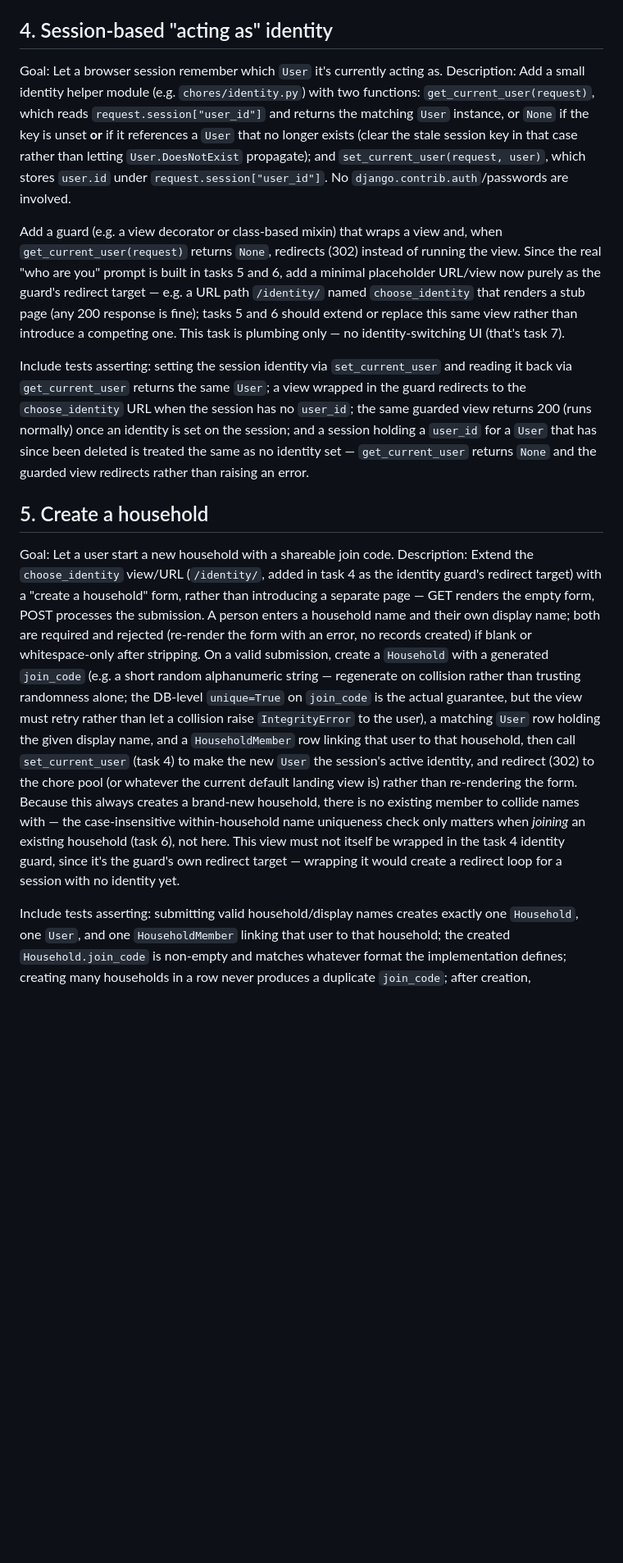
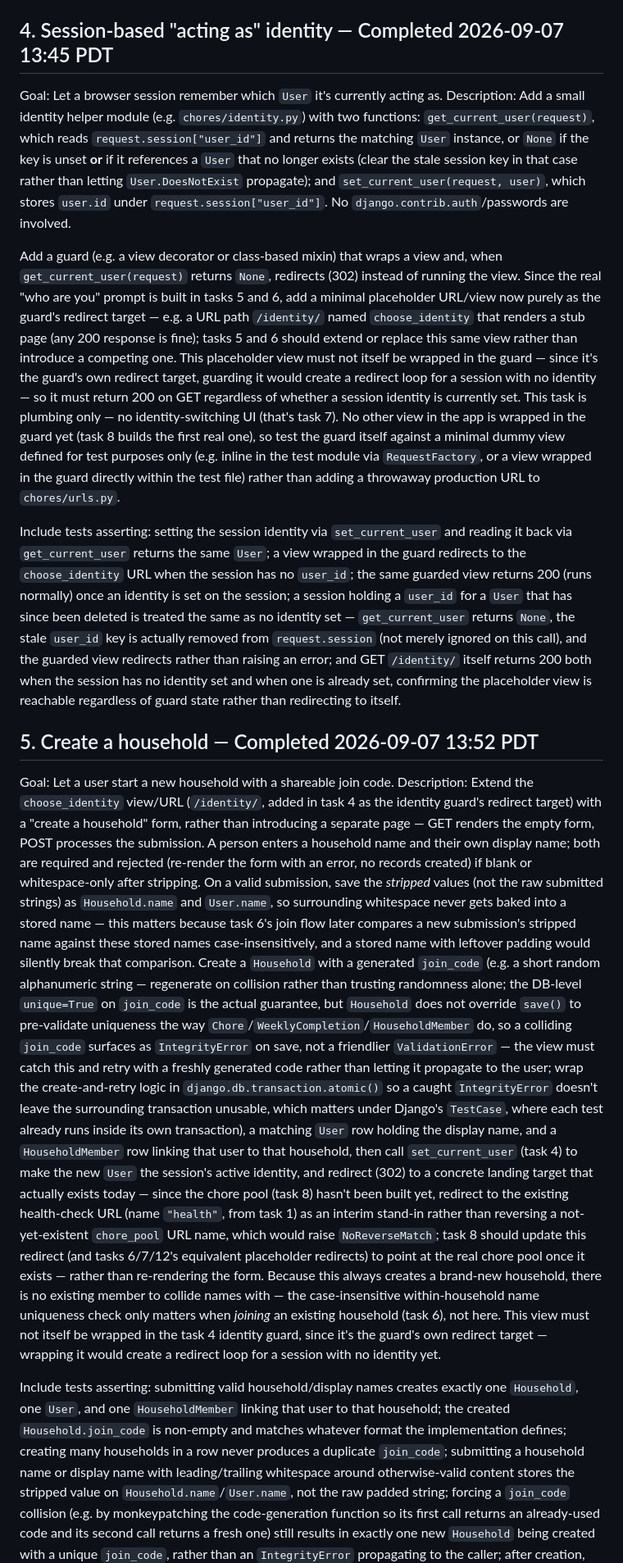
Before and after one commit to cmmyers/datatalks, a Markdown page: _docs/tasks.md, the part around one of its changes. Shown at 82% size. GitHub-like rendering; blank space fills up the shorter version.

```diff
--- a/_docs/tasks.md
+++ b/_docs/tasks.md
@@ -69,7 +69,7 @@ match its `chore`'s `household` is rejected; deleting a `Chore` (or
 after a `WeeklyCompletion` referencing it already exists leaves that
 completion's `points_awarded` unchanged.
 
-## 4. Session-based "acting as" identity
+## 4. Session-based "acting as" identity — Completed 2026-09-07 13:45 PDT
 Goal: Let a browser session remember which `User` it's currently acting as.
 Description: Add a small identity helper module (e.g. `chores/identity.py`)
 with two functions: `get_current_user(request)`, which reads
@@ -86,19 +86,32 @@ instead of running the view. Since the real "who are you" prompt is built in
 tasks 5 and 6, add a minimal placeholder URL/view now purely as the guard's
 redirect target — e.g. a URL path `/identity/` named `choose_identity` that
 renders a stub page (any 200 response is fine); tasks 5 and 6 should extend
-or replace this same view rather than introduce a competing one. This task
-is plumbing only — no identity-switching UI (that's task 7).
+or replace this same view rather than introduce a competing one. This
+placeholder view must not itself be wrapped in the guard — since it's the
+guard's own redirect target, guarding it would create a redirect loop for a
+session with no identity — so it must return 200 on GET regardless of
+whether a session identity is currently set. This task is plumbing only —
+no identity-switching UI (that's task 7). No other view in the app is
+wrapped in the guard yet (task 8 builds the first real one), so test the
+guard itself against a minimal dummy view defined for test purposes only
+(e.g. inline in the test module via `RequestFactory`, or a view wrapped in
+the guard directly within the test file) rather than adding a throwaway
+production URL to `chores/urls.py`.
 
 Include tests asserting: setting the session identity via `set_current_user`
 and reading it back via `get_current_user` returns the same `User`; a view
 wrapped in the guard redirects to the `choose_identity` URL when the session
 has no `user_id`; the same guarded view returns 200 (runs normally) once an
-identity is set on the session; and a session holding a `user_id` for a
-`User` that has since been deleted is treated the same as no identity set —
-`get_current_user` returns `None` and the guarded view redirects rather than
-raising an error.
+identity is set on the session; a session holding a `user_id` for a `User`
+that has since been deleted is treated the same as no identity set —
+`get_current_user` returns `None`, the stale `user_id` key is actually
+removed from `request.session` (not merely ignored on this call), and the
+guarded view redirects rather than raising an error; and GET `/identity/`
+itself returns 200 both when the session has no identity set and when one
+is already set, confirming the placeholder view is reachable regardless of
+guard state rather than redirecting to itself.
 
-## 5. Create a household
+## 5. Create a household — Completed 2026-09-07 13:52 PDT
 Goal: Let a user start a new household with a shareable join code.
 Description: Extend the `choose_identity` view/URL (`/identity/`, added in
 task 4 as the identity guard's redirect target) with a "create a household"
@@ -106,25 +119,49 @@ form, rather than introducing a separate page — GET renders the empty form,
 POST processes the submission. A person enters a household name and their
 own display name; both are required and rejected (re-render the form with an
 error, no records created) if blank or whitespace-only after stripping. On a
-valid submission, create a `Household` with a generated `join_code` (e.g. a
-short random alphanumeric string — regenerate on collision rather than
-trusting randomness alone; the DB-level `unique=True` on `join_code` is the
-actual guarantee, but the view must retry rather than let a collision raise
-`IntegrityError` to the user), a matching `User` row holding the given
-display name, and a `HouseholdMember` row linking that user to that
-household, then call `set_current_user` (task 4) to make the new `User` the
-session's active identity, and redirect (302) to the chore pool (or whatever
-the current default landing view is) rather than re-rendering the form.
-Because this always creates a brand-new household, there is no existing
-member to collide names with — the case-insensitive within-household name
-uniqueness check only matters when *joining* an existing household (task 6),
-not here. This view must not itself be wrapped in the task 4 identity guard,
-since it's the guard's own redirect target — wrapping it would create a
-redirect loop for a session with no identity yet.
+valid submission, save the *stripped* values (not the raw submitted strings)
+as `Household.name` and `User.name`, so surrounding whitespace never gets
+baked into a stored name — this matters because task 6's join flow later
+compares a new submission's stripped name against these stored names
+case-insensitively, and a stored name with leftover padding would silently
+break that comparison. Create a `Household` with a generated `join_code`
+(e.g. a short random alphanumeric string — regenerate on collision rather
+than trusting randomness alone; the DB-level `unique=True` on `join_code` is
+the actual guarantee, but `Household` does not override `save()` to
+pre-validate uniqueness the way `Chore`/`WeeklyCompletion`/`HouseholdMember`
+do, so a colliding `join_code` surfaces as `IntegrityError` on save, not a
+friendlier `ValidationError` — the view must catch this and retry with a
+freshly generated code rather than letting it propagate to the user; wrap
+the create-and-retry logic in `django.db.transaction.atomic()` so a caught
+`IntegrityError` doesn't leave the surrounding transaction unusable, which
+matters under Django's `TestCase`, where each test already runs inside its
+own transaction), a matching `User` row holding the display name, and a
+`HouseholdMember` row linking that user to that household, then call
+`set_current_user` (task 4) to make the new `User` the session's active
+identity, and redirect (302) to a concrete landing target that actually
+exists today — since the chore pool (task 8) hasn't been built yet, redirect
+to the existing health-check URL (name `"health"`, from task 1) as an
+interim stand-in rather than reversing a not-yet-existent `chore_pool` URL
+name, which would raise `NoReverseMatch`; task 8 should update this redirect
+(and tasks 6/7/12's equivalent placeholder redirects) to point at the real
+chore pool once it exists — rather than re-rendering the form. Because this
+always creates a brand-new household, there is no existing member to
+collide names with — the case-insensitive within-household name uniqueness
+check only matters when *joining* an existing household (task 6), not here.
+This view must not itself be wrapped in the task 4 identity guard, since
+it's the guard's own redirect target — wrapping it would create a redirect
+loop for a session with no identity yet.
 
 Include tests asserting: submitting valid household/display names creates
 exactly one `Household`, one `User`, and one `HouseholdMember` linking that
 user to that household; the created `Household.join_code` is non-empty and
 matches whatever format the implementation defines; creating many households
-in a row never produces a duplicate `join_code`; after creation,
+in a row never produces a duplicate `join_code`; submitting a household name
+or display name with leading/trailing whitespace around otherwise-valid
+content stores the stripped value on `Household.name`/`User.name`, not the
+raw padded string; forcing a `join_code` collision (e.g. by monkeypatching
+the code-generation function so its first call returns an already-used code
+and its second call returns a fresh one) still results in exactly one new
+`Household` being created with a unique `join_code`, rather than an
+`IntegrityError` propagating to the caller; after creation,
 `get_current_user(request)` returns the newly created `User` for that
```
Also changed, not shown: other parts of _docs/tasks.md (+62 -27 lines).
